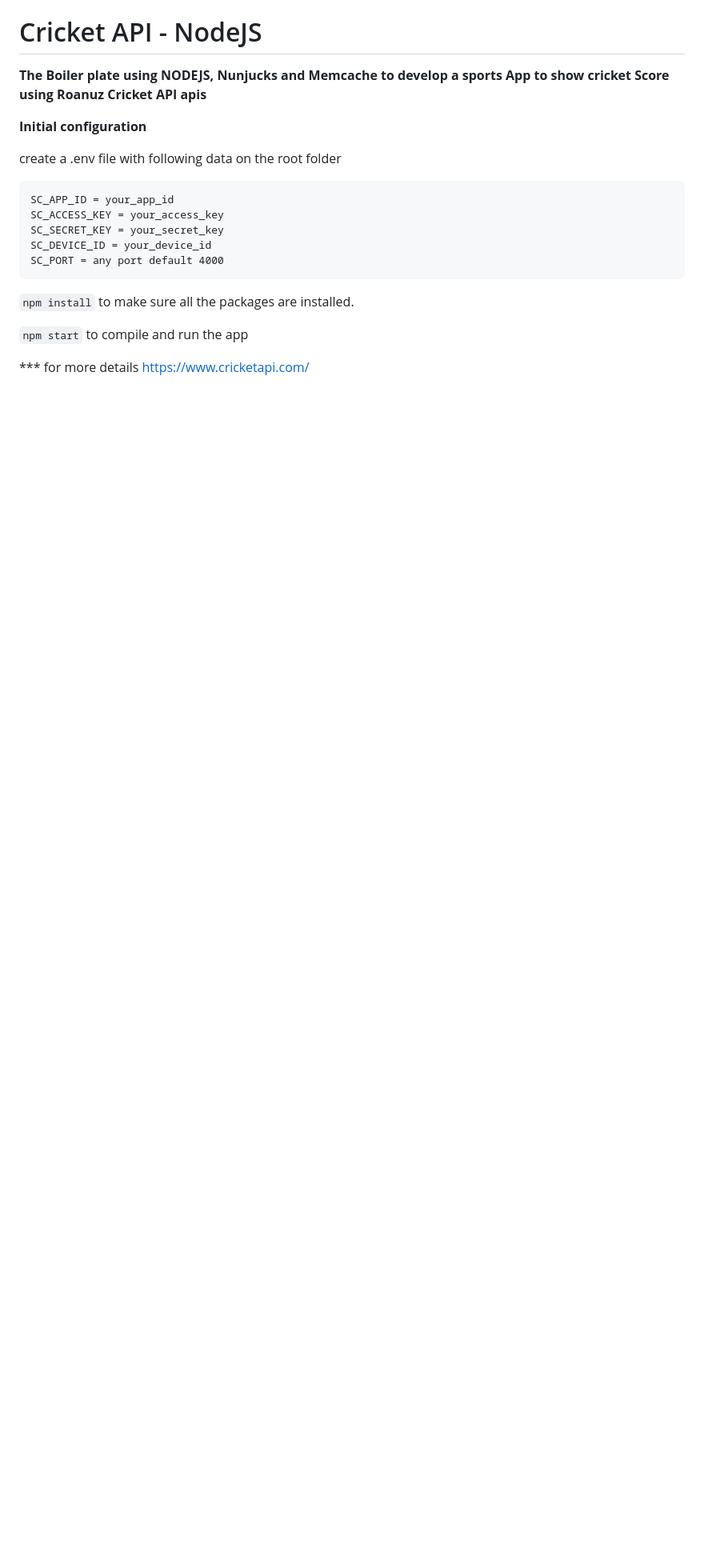
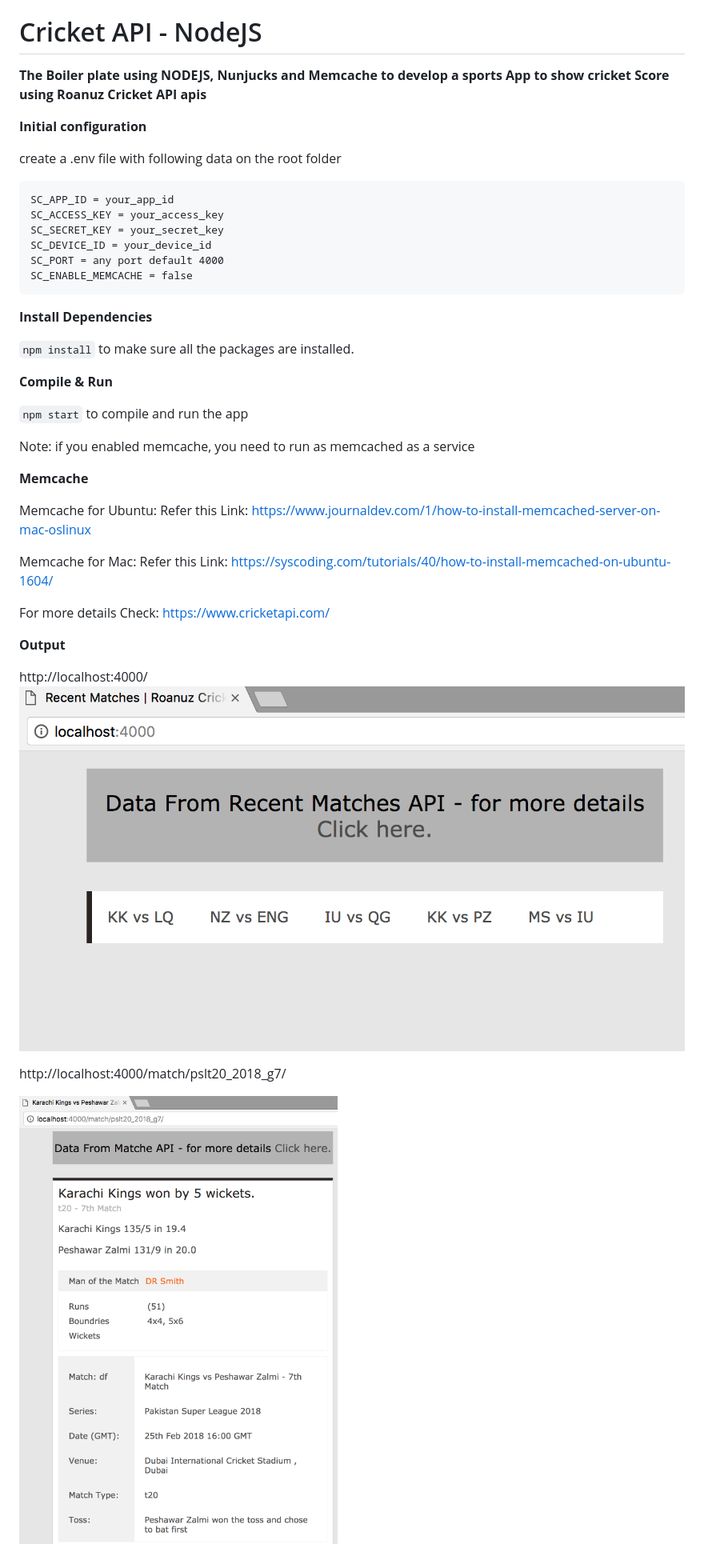
Before and after one commit to roanuz/cricketapi-nodejs, a Markdown page: README.md, the part around the change. Shown: that part at 80% size. Drawn GitHub-style; pictures changed too: server/assets/images/recent_matches.png (added), server/assets/images/score_card.png (added); blank space fills up the shorter version.

Commit message:
Memcache made configurable, recentmach widget created. readme updated

````diff
--- a/README.md
+++ b/README.md
@@ -12,10 +12,34 @@ SC_ACCESS_KEY = your_access_key
 SC_SECRET_KEY = your_secret_key
 SC_DEVICE_ID = your_device_id
 SC_PORT = any port default 4000
+SC_ENABLE_MEMCACHE = false
 ```
+
+**Install Dependencies**
 
 `npm install` to make sure all the packages are installed.
 
+**Compile & Run**
+
 `npm start` to compile and run the app
 
-*** for more details https://www.cricketapi.com/
+Note: if you enabled memcache, you need to run as memcached as a service
+
+**Memcache**
+
+Memcache for Ubuntu:
+Refer this Link: https://www.journaldev.com/1/how-to-install-memcached-server-on-mac-oslinux
+
+Memcache for Mac:
+Refer this Link: https://syscoding.com/tutorials/40/how-to-install-memcached-on-ubuntu-1604/
+
+For more details Check: https://www.cricketapi.com/
+
+**Output**
+
+http://localhost:4000/
+![Recent Matches Output](server/assets/images/recent_matches.png)
+
+http://localhost:4000/match/pslt20_2018_g7/
+
+![Score Card Output](server/assets/images/score_card.png)
````
Also changed, not shown: 6 other files.
